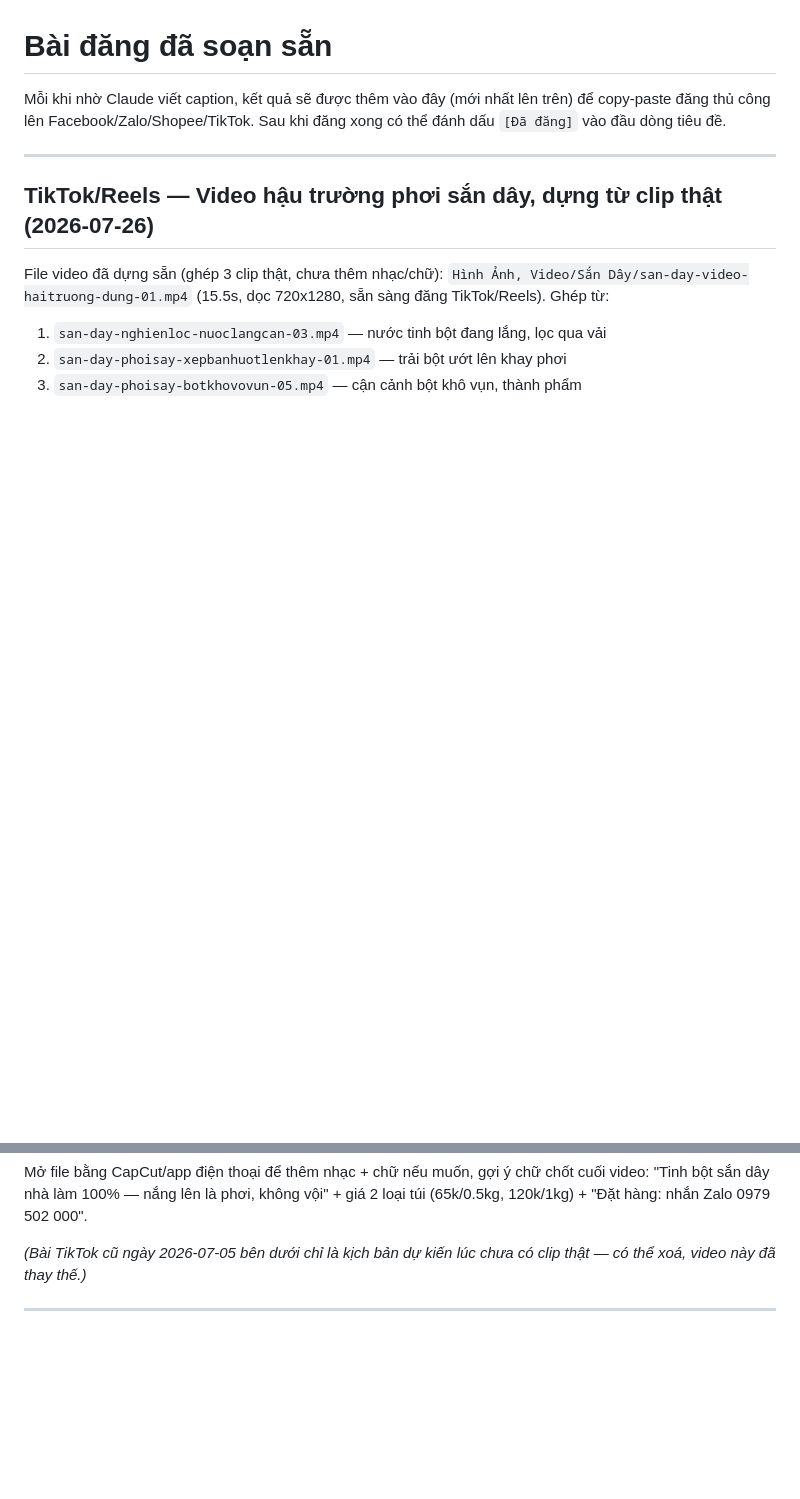
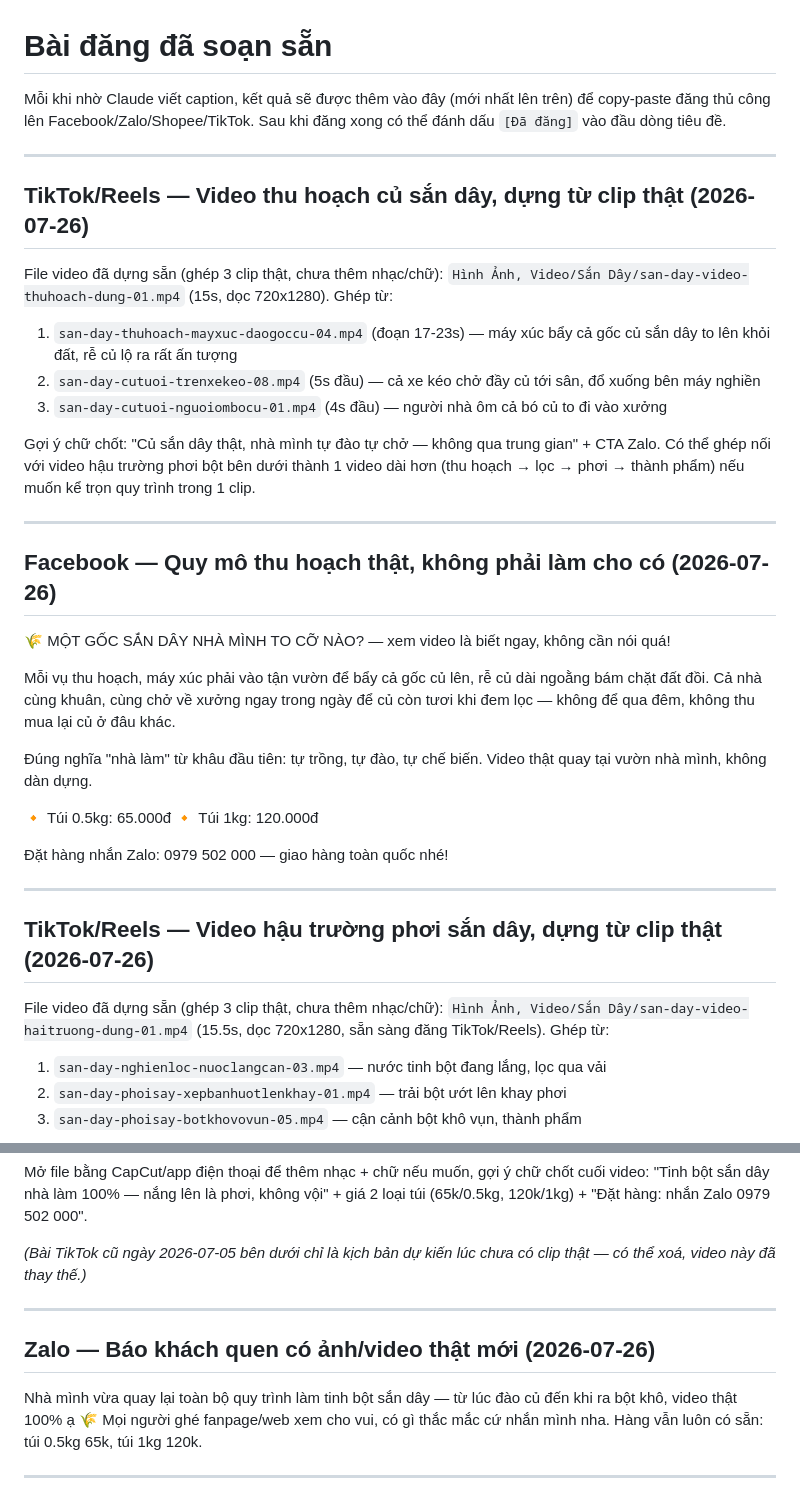
Before and after one commit to nongvanhoang/nong-san-nha-lam, a Markdown page: content/posts_ready.md, 2 parts joined by grey strips. Rendered like a GitHub page; blank space fills up the shorter version.

Commit message:
Them video + bai thu hoach that cho Tinh Bot San Day (Zalo/Facebook)
Dung them 1 video 15s tu clip may xuc dao goc cu / cho ve xuong / om cu vao xuong,
luu trong Hinh Anh Video/San Day (khong len git vi nang). Them 1 bai Facebook + 1 tin
Zalo gioi thieu video, phuc vu muc "dang bai deu dan 2-3 lan/tuan" trong KE_HOACH_BAN_HANG.md.

```diff
--- a/content/posts_ready.md
+++ b/content/posts_ready.md
@@ -3,6 +3,39 @@
 Mỗi khi nhờ Claude viết caption, kết quả sẽ được thêm vào đây (mới nhất lên trên) để
 copy-paste đăng thủ công lên Facebook/Zalo/Shopee/TikTok. Sau khi đăng xong có thể đánh dấu
 `[Đã đăng]` vào đầu dòng tiêu đề.
+
+---
+
+## TikTok/Reels — Video thu hoạch củ sắn dây, dựng từ clip thật (2026-07-26)
+
+File video đã dựng sẵn (ghép 3 clip thật, chưa thêm nhạc/chữ):
+`Hình Ảnh, Video/Sắn Dây/san-day-video-thuhoach-dung-01.mp4` (15s, dọc 720x1280). Ghép từ:
+1. `san-day-thuhoach-mayxuc-daogoccu-04.mp4` (đoạn 17-23s) — máy xúc bẩy cả gốc củ sắn dây to
+   lên khỏi đất, rễ củ lộ ra rất ấn tượng
+2. `san-day-cutuoi-trenxekeo-08.mp4` (5s đầu) — cả xe kéo chở đầy củ tới sân, đổ xuống bên máy nghiền
+3. `san-day-cutuoi-nguoiombocu-01.mp4` (4s đầu) — người nhà ôm cả bó củ to đi vào xưởng
+
+Gợi ý chữ chốt: "Củ sắn dây thật, nhà mình tự đào tự chở — không qua trung gian" + CTA Zalo.
+Có thể ghép nối với video hậu trường phơi bột bên dưới thành 1 video dài hơn (thu hoạch → lọc →
+phơi → thành phẩm) nếu muốn kể trọn quy trình trong 1 clip.
+
+---
+
+## Facebook — Quy mô thu hoạch thật, không phải làm cho có (2026-07-26)
+
+🌾 MỘT GỐC SẮN DÂY NHÀ MÌNH TO CỠ NÀO? — xem video là biết ngay, không cần nói quá!
+
+Mỗi vụ thu hoạch, máy xúc phải vào tận vườn để bẩy cả gốc củ lên, rễ củ dài ngoằng bám chặt
+đất đồi. Cả nhà cùng khuân, cùng chở về xưởng ngay trong ngày để củ còn tươi khi đem lọc —
+không để qua đêm, không thu mua lại củ ở đâu khác.
+
+Đúng nghĩa "nhà làm" từ khâu đầu tiên: tự trồng, tự đào, tự chế biến. Video thật quay tại vườn
+nhà mình, không dàn dựng.
+
+🔸 Túi 0.5kg: 65.000đ
+🔸 Túi 1kg: 120.000đ
+
+Đặt hàng nhắn Zalo: 0979 502 000 — giao hàng toàn quốc nhé!
 
 ---
 
@@ -21,6 +54,14 @@ Mở file bằng CapCut/app điện thoại để thêm nhạc + chữ nếu mu
 
 *(Bài TikTok cũ ngày 2026-07-05 bên dưới chỉ là kịch bản dự kiến lúc chưa có clip thật — có thể
 xoá, video này đã thay thế.)*
+
+---
+
+## Zalo — Báo khách quen có ảnh/video thật mới (2026-07-26)
+
+Nhà mình vừa quay lại toàn bộ quy trình làm tinh bột sắn dây — từ lúc đào củ đến khi ra bột khô,
+video thật 100% ạ 🌾 Mọi người ghé fanpage/web xem cho vui, có gì thắc mắc cứ nhắn mình nha.
+Hàng vẫn luôn có sẵn: túi 0.5kg 65k, túi 1kg 120k.
 
 ---
 
```
